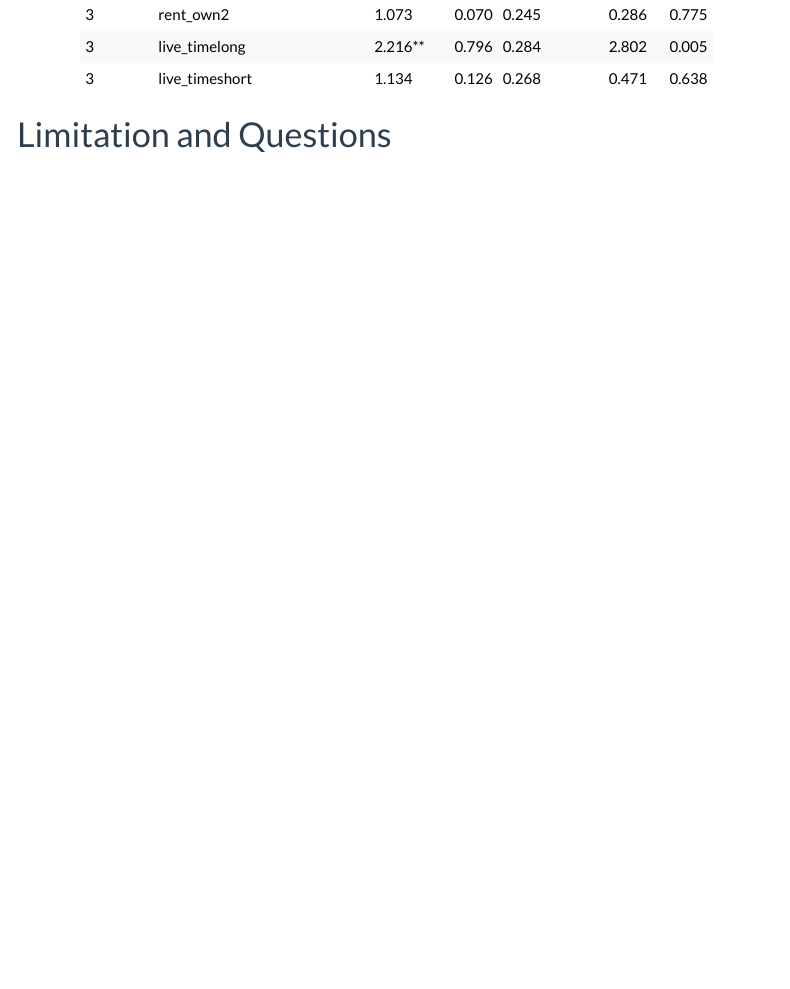
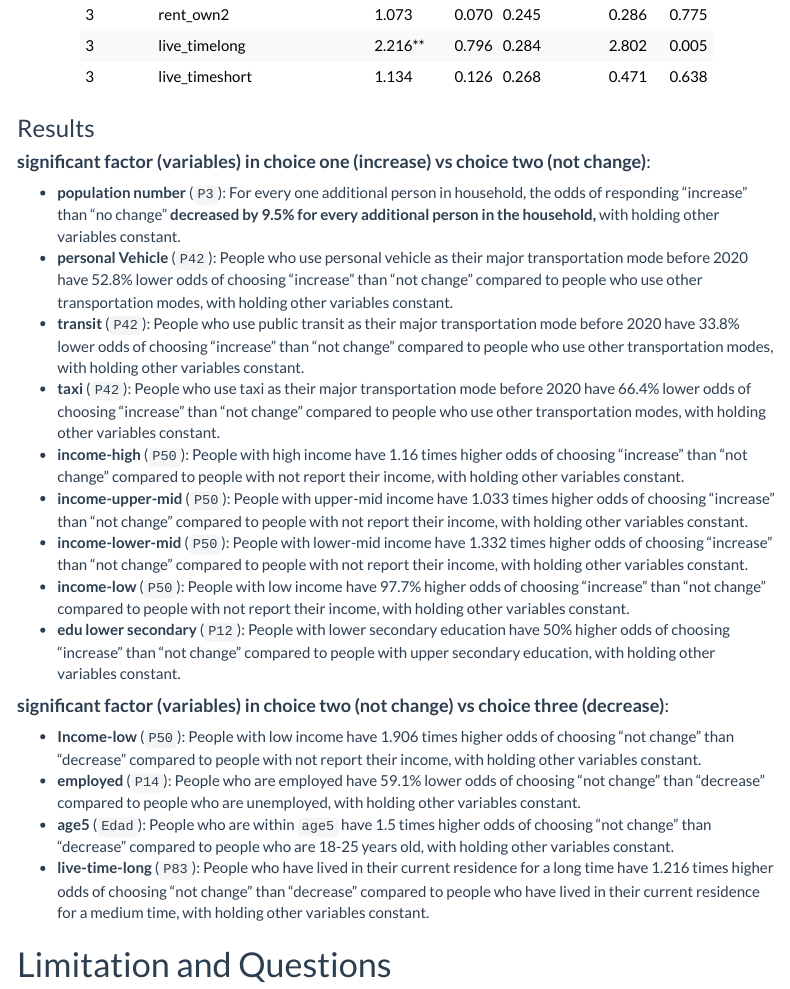
Before and after one commit to MUSA-Zhanchao/Bogota-Travel-Survey-Analysis, an R Markdown document (summary.Rmd): the page in a window 1100 px wide, from 13770 px down before the commit and from 13910 px down after it, so that both start at the same text. The pictures show the output file summary.html that the author committed with the source, opened offline; menus at the side of the page are left out.

Commit message:
P101 #14P96 #11

````diff
--- a/summary.Rmd
+++ b/summary.Rmd
@@ -2131,6 +2141,26 @@ kable(
   )
 ```
 
+### Results
+
+#### **significant factor (variables) in choice one (increase) vs choice two (not change)**:
+
+- **population number** (`P3`): For every one additional person in household, the odds of responding "increase" than "no change" **decreased by 9.5% for every additional person in the household,** with holding other variables constant.
+- **personal Vehicle** (`P42`): People who use personal vehicle as their major transportation mode before 2020 have 52.8% lower odds of choosing "increase" than "not change" compared to people who use other transportation modes, with holding other variables constant.
+- **transit** (`P42`): People who use public transit as their major transportation mode before 2020 have 33.8% lower odds of choosing "increase" than "not change" compared to people who use other transportation modes, with holding other variables constant.
+- **taxi** (`P42`): People who use taxi as their major transportation mode before 2020 have 66.4% lower odds of choosing "increase" than "not change" compared to people who use other transportation modes, with holding other variables constant.
+- **income-high** (`P50`): People with high income have 1.16 times higher odds of choosing "increase" than "not change" compared to people with not report their income, with holding other variables constant.
+- **income-upper-mid** (`P50`): People with upper-mid income have 1.033 times higher odds of choosing "increase" than "not change" compared to people with not report their income, with holding other variables constant.
+- **income-lower-mid** (`P50`): People with lower-mid income have 1.332 times higher odds of choosing "increase" than "not change" compared to people with not report their income, with holding other variables constant.
+- **income-low** (`P50`): People with low income have 97.7% higher odds of choosing "increase" than "not change" compared to people with not report their income, with holding other variables constant.
+- **edu lower secondary** (`P12`): People with lower secondary education have 50% higher odds of choosing "increase" than "not change" compared to people with upper secondary education, with holding other variables constant.
+
+#### **significant factor (variables) in choice two (not change) vs choice three (decrease)**:
+
+- **Income-low** (`P50`): People with low income have 1.906 times higher odds of choosing "not change" than "decrease" compared to people with not report their income, with holding other variables constant.
+- **employed** (`P14`): People who are employed have 59.1% lower odds of choosing "not change" than "decrease" compared to people who are unemployed, with holding other variables constant.
+- **age5** (`Edad`): People who are within `age5` have 1.5 times higher odds of choosing "not change" than "decrease" compared to people who are 18-25 years old, with holding other variables constant.
+- **live-time-long** (`P83`): People who have lived in their current residence for a long time have 1.216 times higher odds of choosing "not change" than "decrease" compared to people who have lived in their current residence for a medium time, with holding other variables constant.
 
 # Limitation and Questions
 
````
Also changed, not shown: summary.html, summary.Rmd (10 more changed lines).
